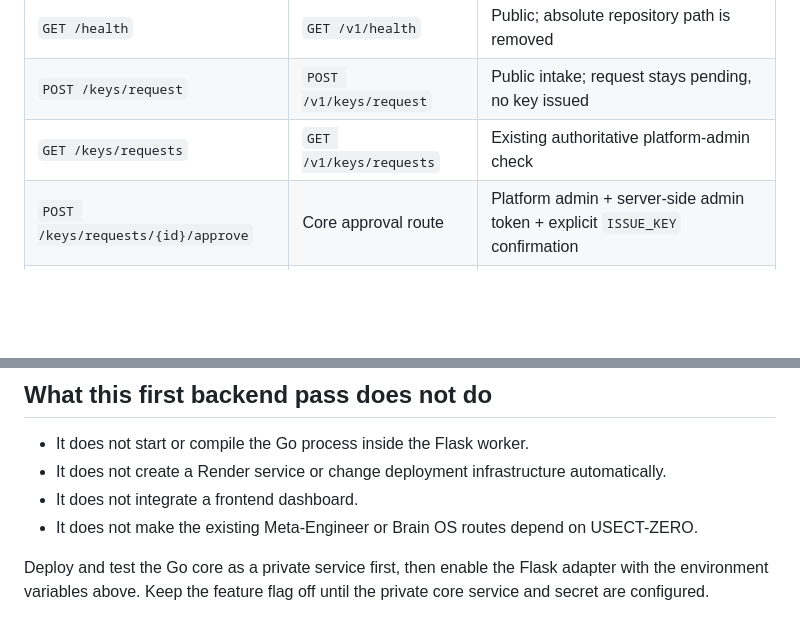
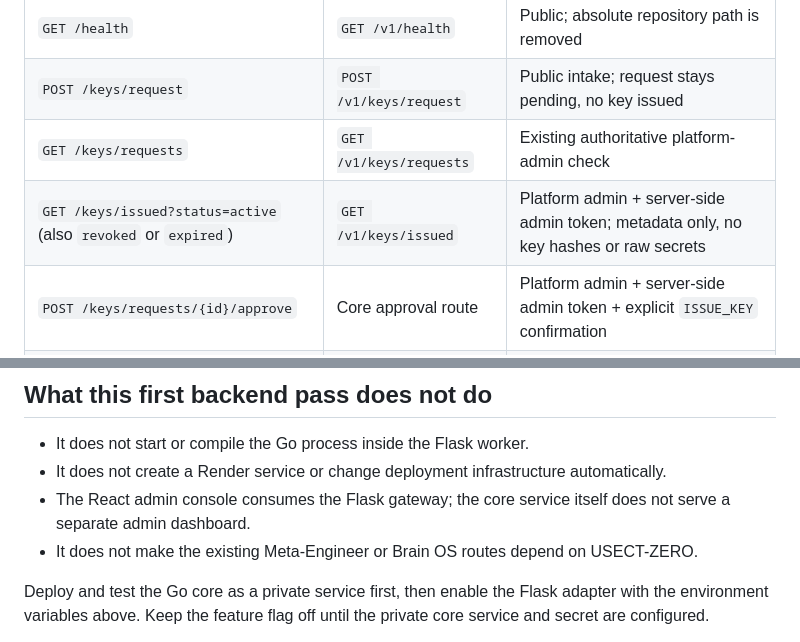
Before and after one commit to musombi123/RevelaAI, a Markdown page: docs/USECT_ZERO_BACKEND_INTEGRATION.md, 2 parts joined by grey strips. GitHub-like rendering; blank space fills up the shorter version.

Commit message:
Document issued-key admin endpoint and frontend gateway boundary

```diff
--- a/docs/USECT_ZERO_BACKEND_INTEGRATION.md
+++ b/docs/USECT_ZERO_BACKEND_INTEGRATION.md
@@ -47,6 +47,7 @@ Mounted under `/api/usect-zero`:
 | `GET /health` | `GET /v1/health` | Public; absolute repository path is removed |
 | `POST /keys/request` | `POST /v1/keys/request` | Public intake; request stays pending, no key issued |
 | `GET /keys/requests` | `GET /v1/keys/requests` | Existing authoritative platform-admin check |
+| `GET /keys/issued?status=active` (also `revoked` or `expired`) | `GET /v1/keys/issued` | Platform admin + server-side admin token; metadata only, no key hashes or raw secrets |
 | `POST /keys/requests/{id}/approve` | Core approval route | Platform admin + server-side admin token + explicit `ISSUE_KEY` confirmation |
 | `POST /keys/issued/{id}/revoke` | Core revocation route | Platform admin + server-side admin token + explicit `REVOKE_KEY` confirmation |
 | `GET /scan` | `GET /v1/scan` | Go core validates the external developer key and `scan:read` scope |
@@ -64,7 +65,7 @@ Requests and responses are bounded; the Flask blueprint exposes an explicit set
 
 - It does not start or compile the Go process inside the Flask worker.
 - It does not create a Render service or change deployment infrastructure automatically.
-- It does not integrate a frontend dashboard.
+- The React admin console consumes the Flask gateway; the core service itself does not serve a separate admin dashboard.
 - It does not make the existing Meta-Engineer or Brain OS routes depend on USECT-ZERO.
 
 Deploy and test the Go core as a private service first, then enable the Flask adapter with the environment variables above. Keep the feature flag off until the private core service and secret are configured.
```
